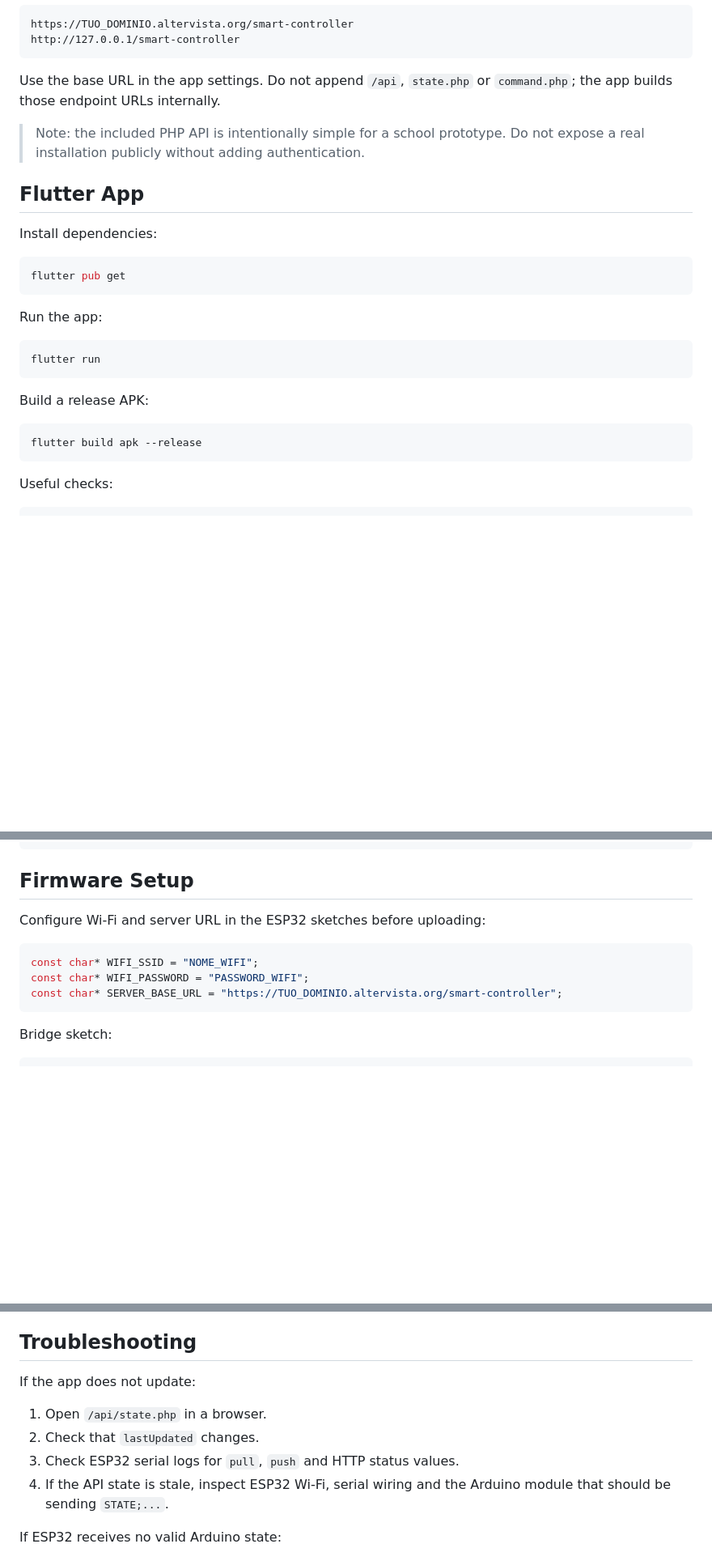
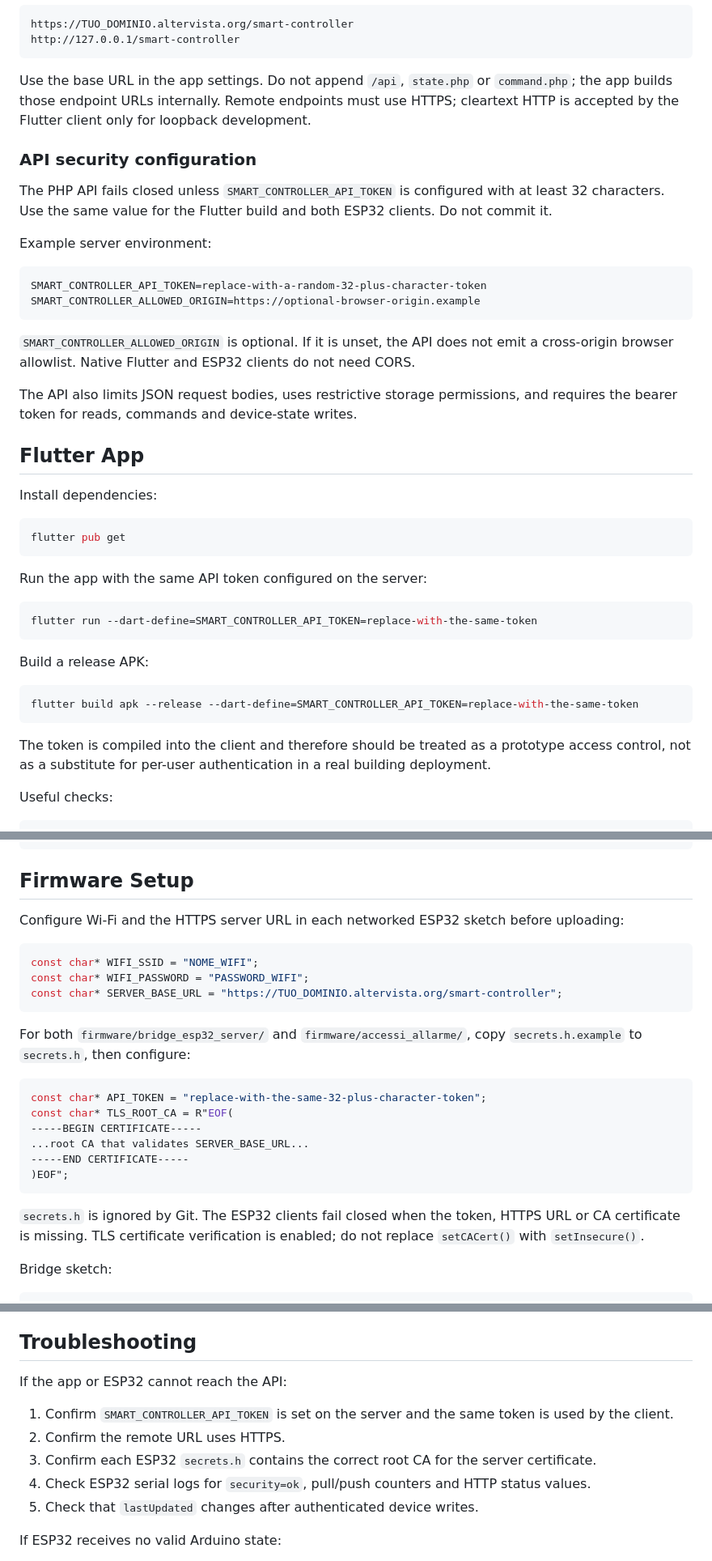
Before and after one commit to cmdr-chara/smart-building-controller, a Markdown page: README.md, 3 parts joined by grey strips. Shown at 81% size. GitHub-like rendering; blank space fills up the shorter version.

Commit message:
document secured deployment contract

````diff
--- a/README.md
+++ b/README.md
@@ -80,10 +80,29 @@ http://127.0.0.1/smart-controller
 ```
 
 Use the base URL in the app settings. Do not append `/api`, `state.php` or
-`command.php`; the app builds those endpoint URLs internally.
+`command.php`; the app builds those endpoint URLs internally. Remote endpoints
+must use HTTPS; cleartext HTTP is accepted by the Flutter client only for
+loopback development.
 
-> Note: the included PHP API is intentionally simple for a school prototype. Do
-> not expose a real installation publicly without adding authentication.
+### API security configuration
+
+The PHP API fails closed unless `SMART_CONTROLLER_API_TOKEN` is configured with
+at least 32 characters. Use the same value for the Flutter build and both ESP32
+clients. Do not commit it.
+
+Example server environment:
+
+```text
+SMART_CONTROLLER_API_TOKEN=replace-with-a-random-32-plus-character-token
+SMART_CONTROLLER_ALLOWED_ORIGIN=https://optional-browser-origin.example
+```
+
+`SMART_CONTROLLER_ALLOWED_ORIGIN` is optional. If it is unset, the API does not
+emit a cross-origin browser allowlist. Native Flutter and ESP32 clients do not
+need CORS.
+
+The API also limits JSON request bodies, uses restrictive storage permissions,
+and requires the bearer token for reads, commands and device-state writes.
 
 ## Flutter App
 
@@ -93,17 +112,21 @@ Install dependencies:
 flutter pub get
 ```
 
-Run the app:
+Run the app with the same API token configured on the server:
 
 ```powershell
-flutter run
+flutter run --dart-define=SMART_CONTROLLER_API_TOKEN=replace-with-the-same-token
 ```
 
 Build a release APK:
 
 ```powershell
-flutter build apk --release
+flutter build apk --release --dart-define=SMART_CONTROLLER_API_TOKEN=replace-with-the-same-token
 ```
+
+The token is compiled into the client and therefore should be treated as a
+prototype access control, not as a substitute for per-user authentication in a
+real building deployment.
 
 Useful checks:
 
@@ -125,13 +148,30 @@ liquid_glass_widgets
 
 ## Firmware Setup
 
-Configure Wi-Fi and server URL in the ESP32 sketches before uploading:
+Configure Wi-Fi and the HTTPS server URL in each networked ESP32 sketch before
+uploading:
 
 ```cpp
 const char* WIFI_SSID = "NOME_WIFI";
 const char* WIFI_PASSWORD = "PASSWORD_WIFI";
 const char* SERVER_BASE_URL = "https://TUO_DOMINIO.altervista.org/smart-controller";
 ```
+
+For both `firmware/bridge_esp32_server/` and `firmware/accessi_allarme/`, copy
+`secrets.h.example` to `secrets.h`, then configure:
+
+```cpp
+const char* API_TOKEN = "replace-with-the-same-32-plus-character-token";
+const char* TLS_ROOT_CA = R"EOF(
+-----BEGIN CERTIFICATE-----
+...root CA that validates SERVER_BASE_URL...
+-----END CERTIFICATE-----
+)EOF";
+```
+
+`secrets.h` is ignored by Git. The ESP32 clients fail closed when the token, HTTPS
+URL or CA certificate is missing. TLS certificate verification is enabled; do
+not replace `setCACert()` with `setInsecure()`.
 
 Bridge sketch:
 
@@ -184,13 +224,13 @@ Arduino-to-ESP32 line. Disconnect Uno pins `0/1` while uploading sketches.
 
 ## Troubleshooting
 
-If the app does not update:
+If the app or ESP32 cannot reach the API:
 
-1. Open `/api/state.php` in a browser.
-2. Check that `lastUpdated` changes.
-3. Check ESP32 serial logs for `pull`, `push` and HTTP status values.
-4. If the API state is stale, inspect ESP32 Wi-Fi, serial wiring and the Arduino
-   module that should be sending `STATE;...`.
+1. Confirm `SMART_CONTROLLER_API_TOKEN` is set on the server and the same token is used by the client.
+2. Confirm the remote URL uses HTTPS.
+3. Confirm each ESP32 `secrets.h` contains the correct root CA for the server certificate.
+4. Check ESP32 serial logs for `security=ok`, pull/push counters and HTTP status values.
+5. Check that `lastUpdated` changes after authenticated device writes.
 
 If ESP32 receives no valid Arduino state:
 
````
Also changed, not shown: other parts of README.md (+5 -4 lines).
